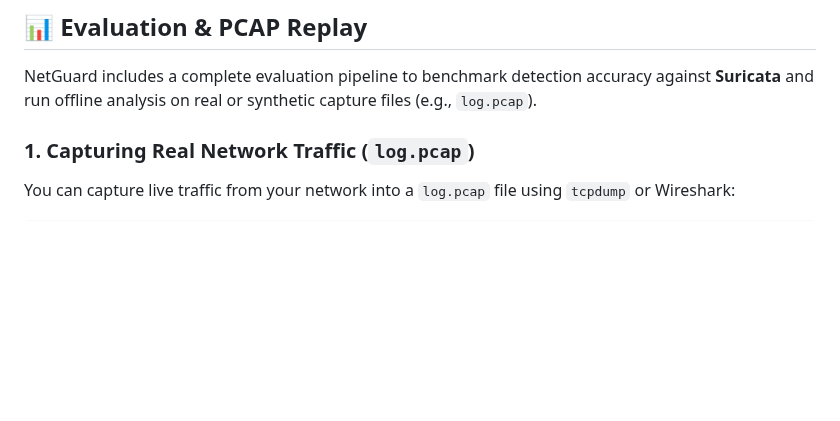
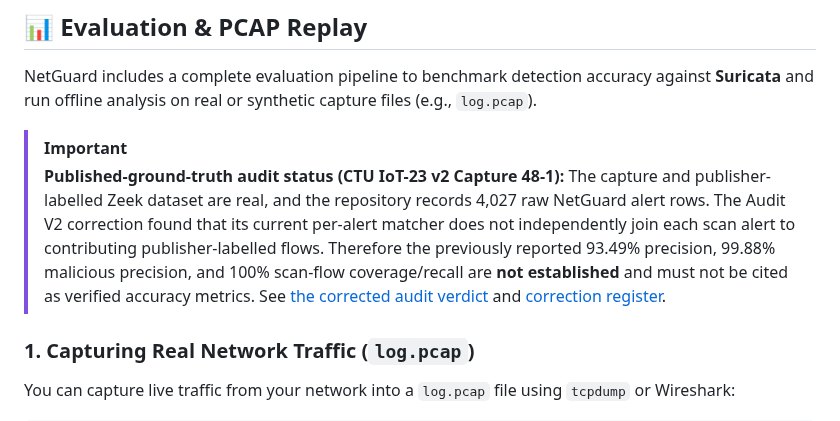
Before and after one commit to harshitagrwl1608/Network_Intrusion_Detection_System, a Markdown page: README.md, the part around the change. Drawn GitHub-style; blank space fills up the shorter version.

Commit message:
docs(readme): disclose corrected CTU ground-truth audit status

```diff
--- a/README.md
+++ b/README.md
@@ -181,6 +181,9 @@ The web dashboard is designed for both security analysts and non-technical stake
 ## 📊 Evaluation & PCAP Replay
 
 NetGuard includes a complete evaluation pipeline to benchmark detection accuracy against **Suricata** and run offline analysis on real or synthetic capture files (e.g., `log.pcap`).
+
+> [!IMPORTANT]
+> **Published-ground-truth audit status (CTU IoT-23 v2 Capture 48-1):** The capture and publisher-labelled Zeek dataset are real, and the repository records 4,027 raw NetGuard alert rows. The Audit V2 correction found that its current per-alert matcher does not independently join each scan alert to contributing publisher-labelled flows. Therefore the previously reported 93.49% precision, 99.88% malicious precision, and 100% scan-flow coverage/recall are **not established** and must not be cited as verified accuracy metrics. See [the corrected audit verdict](docs/evaluation/published-ground-truth-audit-v2/11_final_independent_audit_verdict.md) and [correction register](docs/evaluation/published-ground-truth-audit-v2/13_correction_and_submission_readiness.md).
 
 ### 1. Capturing Real Network Traffic (`log.pcap`)
 
```
